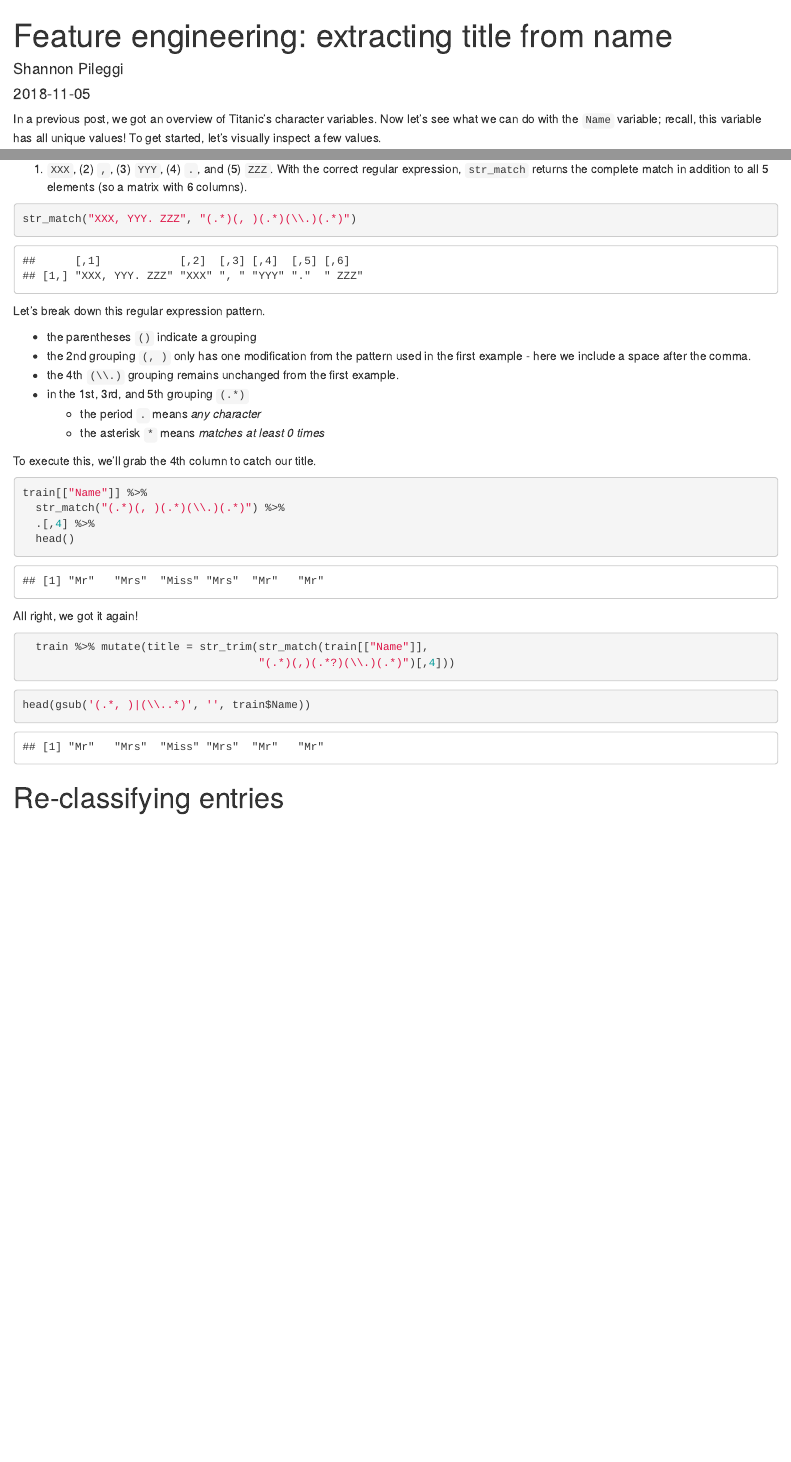
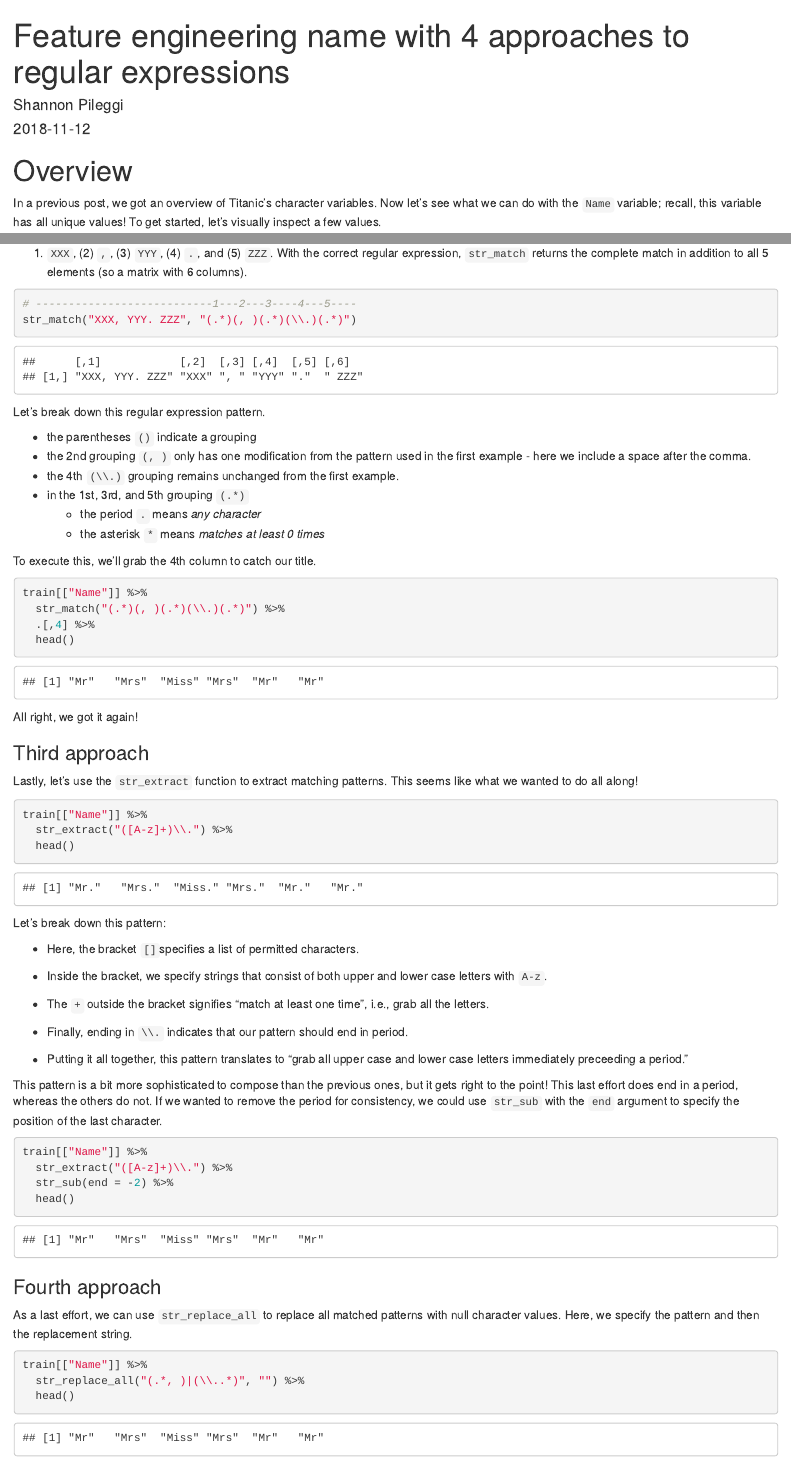
Before and after one commit to shannonpileggi/pipinghotdata, an R Markdown document (content/titanic/feat_eng_title.Rmd): the page in a window 1100 px wide, from its top, and a second part further down, joined at a grey line. Rendered offline with R 4.5, knitr and Pandoc, with nearby package versions.

Commit message:
4 methods for title

````diff
--- a/content/titanic/feat_eng_title.Rmd
+++ b/content/titanic/feat_eng_title.Rmd
@@ -1,7 +1,7 @@
 ---
-title: "Feature engineering: extracting title from name"
+title: "Feature engineering name with 4 approaches to regular expressions"
 author: "Shannon Pileggi"
-date: 2018-11-05
+date: 2018-11-12
 categories: ["R"]
 tags: ["Titanic", "kaggle", "feature engineering", "title", "Name", "regular epressions", "character"]
 draft: true
@@ -12,6 +12,7 @@ library(tidyverse)
 train <- read_csv("C:/Users/spileggi/Google Drive/kaggle/titanic/train.csv")
 ```
 
+# Overview
 
 In a previous post, we got an overview of Titanic's character variables.  Now let's see what we can do with the `Name` variable; recall, this variable has all unique values!  To get started, let's visually inspect a few values.
 
@@ -84,6 +86,7 @@ The `str_match` function creates a character matrix for each group matched in th
 (1) `XXX`, (2) `,`, (3) `YYY`, (4) `.`, and (5) `ZZZ`. With the correct regular expression, `str_match` returns the complete match in addition to all 5 elements (so a matrix with 6 columns).
 
 ```{r}
+# ---------------------------1---2---3----4---5----
 str_match("XXX, YYY. ZZZ", "(.*)(, )(.*)(\\.)(.*)")
 ```
 
@@ -108,13 +111,43 @@
 
 All right, we got it again!
 
+### Third approach
 
-```{r, eval = F}
-  train %>% mutate(title = str_trim(str_match(train[["Name"]],
-                                    "(.*)(,)(.*?)(\\.)(.*)")[,4]))
+Lastly, let's use the `str_extract` function to extract matching patterns.  This seems like what we wanted to do all along!
+
+```{r}
+train[["Name"]] %>%
+  str_extract("([A-z]+)\\.") %>%
+  head()
+```
+Let's break down this pattern:
+
+* Here, the bracket `[]`specifies a list of permitted characters.
+
+* Inside the bracket, we specify strings that consist of both upper and lower case letters with `A-z`.
+
+* The `+` outside the bracket signifies "match at least one time", i.e., grab all the letters.
+
+* Finally, ending in `\\.` indicates that our pattern should end in period.
+
+* Putting it all together, this pattern translates to "grab all upper case and lower case letters immediately preceeding a period."
+
+This pattern is a bit more sophisticated to compose than the previous ones, but it gets right to the point!  This last effort does end in a period, whereas the others do not.  If we wanted to remove the period for consistency, we could use `str_sub` with the `end` argument to specify the position of the last character.
+
+
+```{r}
+train[["Name"]] %>%
+  str_extract("([A-z]+)\\.") %>%
+  str_sub(end = -2) %>%
+  head()
 ```
 
 
+### Fourth approach
+
+As a last effort, we can use `str_replace_all` to replace all matched patterns with null character values.  Here, we specify the pattern and then the replacement string.
 
 ```{r}
-head(gsub('(.*, )|(\\..*)', '', train$Name))
+train[["Name"]] %>%
+  str_replace_all("(.*, )|(\\..*)", "") %>%
+  head()
@@ -121,3 +167,2 @@ head(gsub('(.*, )|(\\..*)', '', train$Name))
 ```
 
-# Re-classifying entries
````
Also changed, not shown: content/titanic/feat_eng_title.html, content/titanic/feat_eng_title.Rmd (37 more changed lines).
